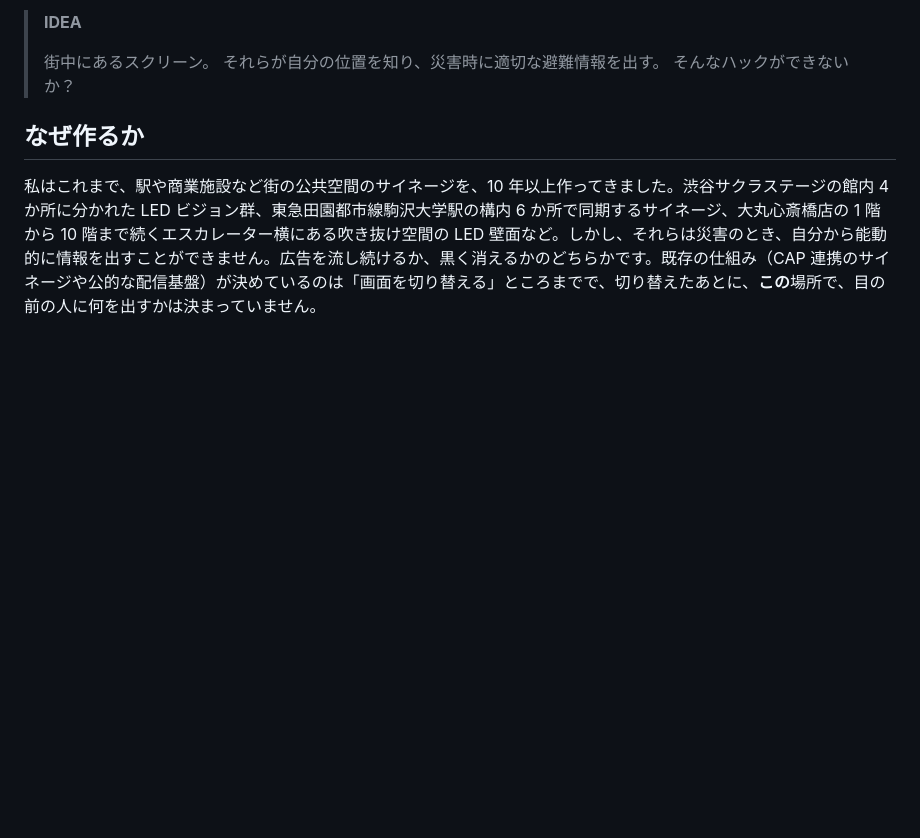
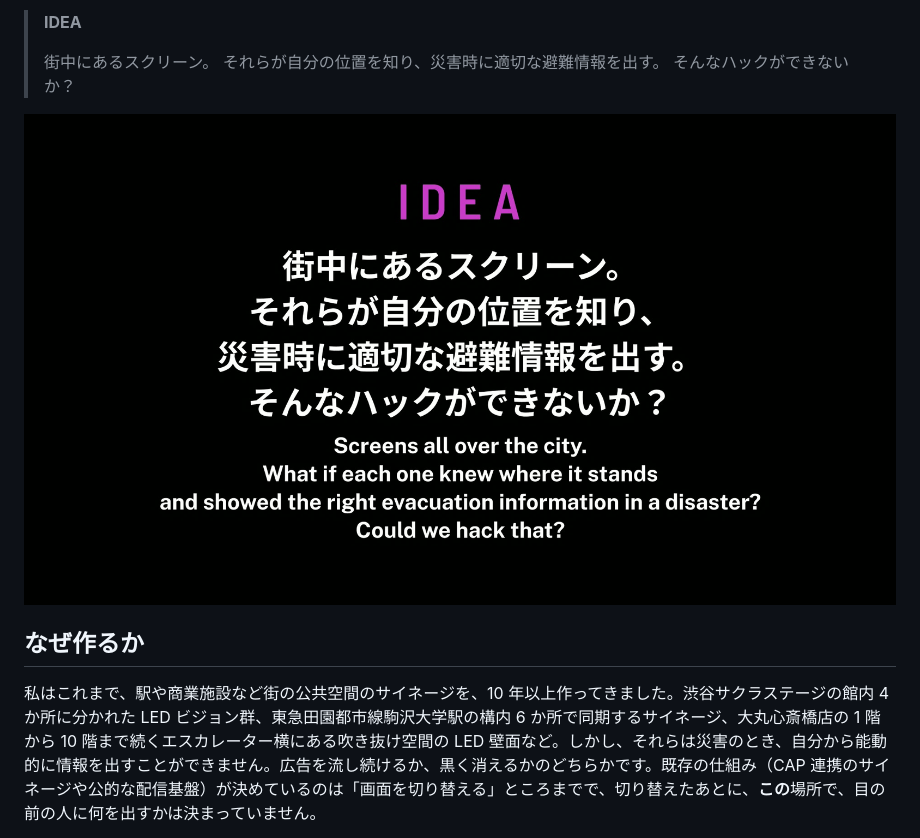
Before and after one commit to rettuce/evac-layer, a Markdown page: README.md, the part around one of its changes. Drawn GitHub-style; pictures changed too: docs/images/idea.jpg (added); blank space fills up the shorter version.

Commit message:
docs(readme): IDEA card on black after the IDEA block; real-bulletins figure with the fourth number, languages

```diff
--- a/README.md
+++ b/README.md
@@ -30,6 +30,8 @@ https://github.com/user-attachments/assets/36f29444-921e-4abf-bd5f-bd79b15147da
 > 街中にあるスクリーン。
 > それらが自分の位置を知り、災害時に適切な避難情報を出す。
 > そんなハックができないか？
+
+![IDEA — 街中にあるスクリーン。それらが自分の位置を知り、災害時に適切な避難情報を出す。そんなハックができないか？](docs/images/idea.jpg)
 
 ## なぜ作るか
 
```
Also changed, not shown: other parts of README.md (+1 -1 lines), docs/images/screens-from-real-bulletins.jpg.
